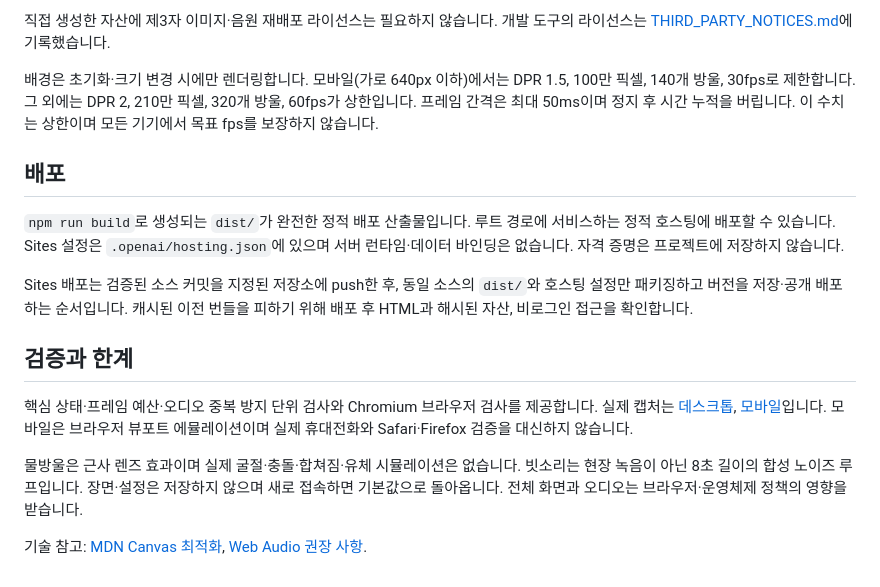
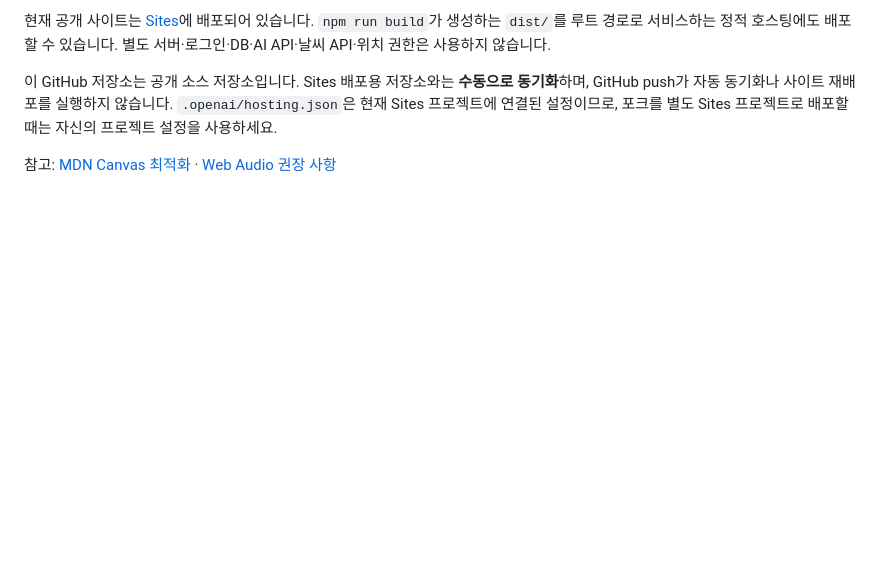
Before and after one commit to okorion/rain-window, a Markdown page: README.md, the part around one of its changes. Rendered like a GitHub page; blank space fills up the shorter version.

```diff
--- a/README.md
+++ b/README.md
@@ -47,18 +116,6 @@ Vite + TypeScript, Canvas 2D, Web Audio API만 사용합니다. 런타임 외부
 
-직접 생성한 자산에 제3자 이미지·음원 재배포 라이선스는 필요하지 않습니다. 개발 도구의 라이선스는 [THIRD_PARTY_NOTICES.md](THIRD_PARTY_NOTICES.md)에 기록했습니다.
+현재 공개 사이트는 [Sites](https://rain-window.okorion.chatgpt.site)에 배포되어 있습니다. `npm run build`가 생성하는 `dist/`를 루트 경로로 서비스하는 정적 호스팅에도 배포할 수 있습니다. 별도 서버·로그인·DB·AI API·날씨 API·위치 권한은 사용하지 않습니다.
 
-배경은 초기화·크기 변경 시에만 렌더링합니다. 모바일(가로 640px 이하)에서는 DPR 1.5, 100만 픽셀, 140개 방울, 30fps로 제한합니다. 그 외에는 DPR 2, 210만 픽셀, 320개 방울, 60fps가 상한입니다. 프레임 간격은 최대 50ms이며 정지 후 시간 누적을 버립니다. 이 수치는 상한이며 모든 기기에서 목표 fps를 보장하지 않습니다.
+이 GitHub 저장소는 공개 소스 저장소입니다. Sites 배포용 저장소와는 **수동으로 동기화**하며, GitHub push가 자동 동기화나 사이트 재배포를 실행하지 않습니다. `.openai/hosting.json`은 현재 Sites 프로젝트에 연결된 설정이므로, 포크를 별도 Sites 프로젝트로 배포할 때는 자신의 프로젝트 설정을 사용하세요.
 
-## 배포
-
-`npm run build`로 생성되는 `dist/`가 완전한 정적 배포 산출물입니다. 루트 경로에 서비스하는 정적 호스팅에 배포할 수 있습니다. Sites 설정은 `.openai/hosting.json`에 있으며 서버 런타임·데이터 바인딩은 없습니다. 자격 증명은 프로젝트에 저장하지 않습니다.
-
-Sites 배포는 검증된 소스 커밋을 지정된 저장소에 push한 후, 동일 소스의 `dist/`와 호스팅 설정만 패키징하고 버전을 저장·공개 배포하는 순서입니다. 캐시된 이전 번들을 피하기 위해 배포 후 HTML과 해시된 자산, 비로그인 접근을 확인합니다.
-
-## 검증과 한계
-
-핵심 상태·프레임 예산·오디오 중복 방지 단위 검사와 Chromium 브라우저 검사를 제공합니다. 실제 캡처는 [데스크톱](docs/screenshots/desktop.png), [모바일](docs/screenshots/mobile.png)입니다. 모바일은 브라우저 뷰포트 에뮬레이션이며 실제 휴대전화와 Safari·Firefox 검증을 대신하지 않습니다.
-
-물방울은 근사 렌즈 효과이며 실제 굴절·충돌·합쳐짐·유체 시뮬레이션은 없습니다. 빗소리는 현장 녹음이 아닌 8초 길이의 합성 노이즈 루프입니다. 장면·설정은 저장하지 않으며 새로 접속하면 기본값으로 돌아옵니다. 전체 화면과 오디오는 브라우저·운영체제 정책의 영향을 받습니다.
-
-기술 참고: [MDN Canvas 최적화](https://developer.mozilla.org/en-US/docs/Web/API/Canvas_API/Tutorial/Optimizing_canvas), [Web Audio 권장 사항](https://developer.mozilla.org/en-US/docs/Web/API/Web_Audio_API/Best_practices).
+참고: [MDN Canvas 최적화](https://developer.mozilla.org/en-US/docs/Web/API/Canvas_API/Tutorial/Optimizing_canvas) · [Web Audio 권장 사항](https://developer.mozilla.org/en-US/docs/Web/API/Web_Audio_API/Best_practices)
```
Also changed, not shown: other parts of README.md (+93 -24 lines).
